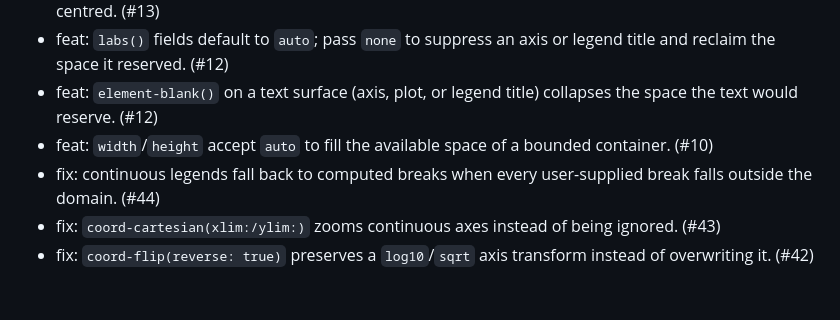
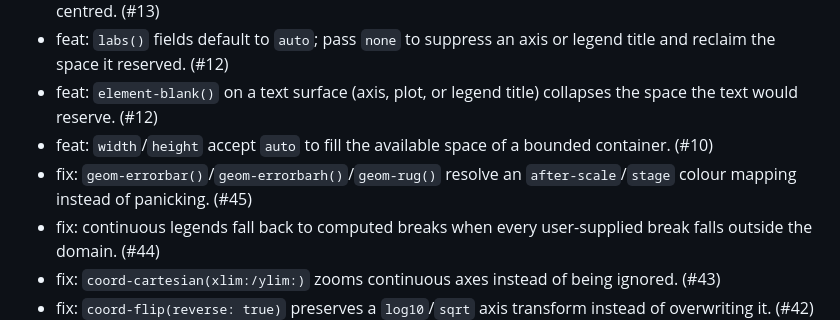
Before and after one commit to brainworkup/gribouille, a Markdown page: CHANGELOG.md, the part around the change. Rendered like a GitHub page; blank space fills up the shorter version.

Commit message:
docs: changelog for errorbar/rug late-binding

```diff
--- a/CHANGELOG.md
+++ b/CHANGELOG.md
@@ -12,6 +12,7 @@
 - feat: `labs()` fields default to `auto`; pass `none` to suppress an axis or legend title and reclaim the space it reserved. (#12)
 - feat: `element-blank()` on a text surface (axis, plot, or legend title) collapses the space the text would reserve. (#12)
 - feat: `width`/`height` accept `auto` to fill the available space of a bounded container. (#10)
+- fix: `geom-errorbar()`/`geom-errorbarh()`/`geom-rug()` resolve an `after-scale`/`stage` colour mapping instead of panicking. (#45)
 - fix: continuous legends fall back to computed breaks when every user-supplied break falls outside the domain. (#44)
 - fix: `coord-cartesian(xlim:/ylim:)` zooms continuous axes instead of being ignored. (#43)
 - fix: `coord-flip(reverse: true)` preserves a `log10`/`sqrt` axis transform instead of overwriting it. (#42)
```
